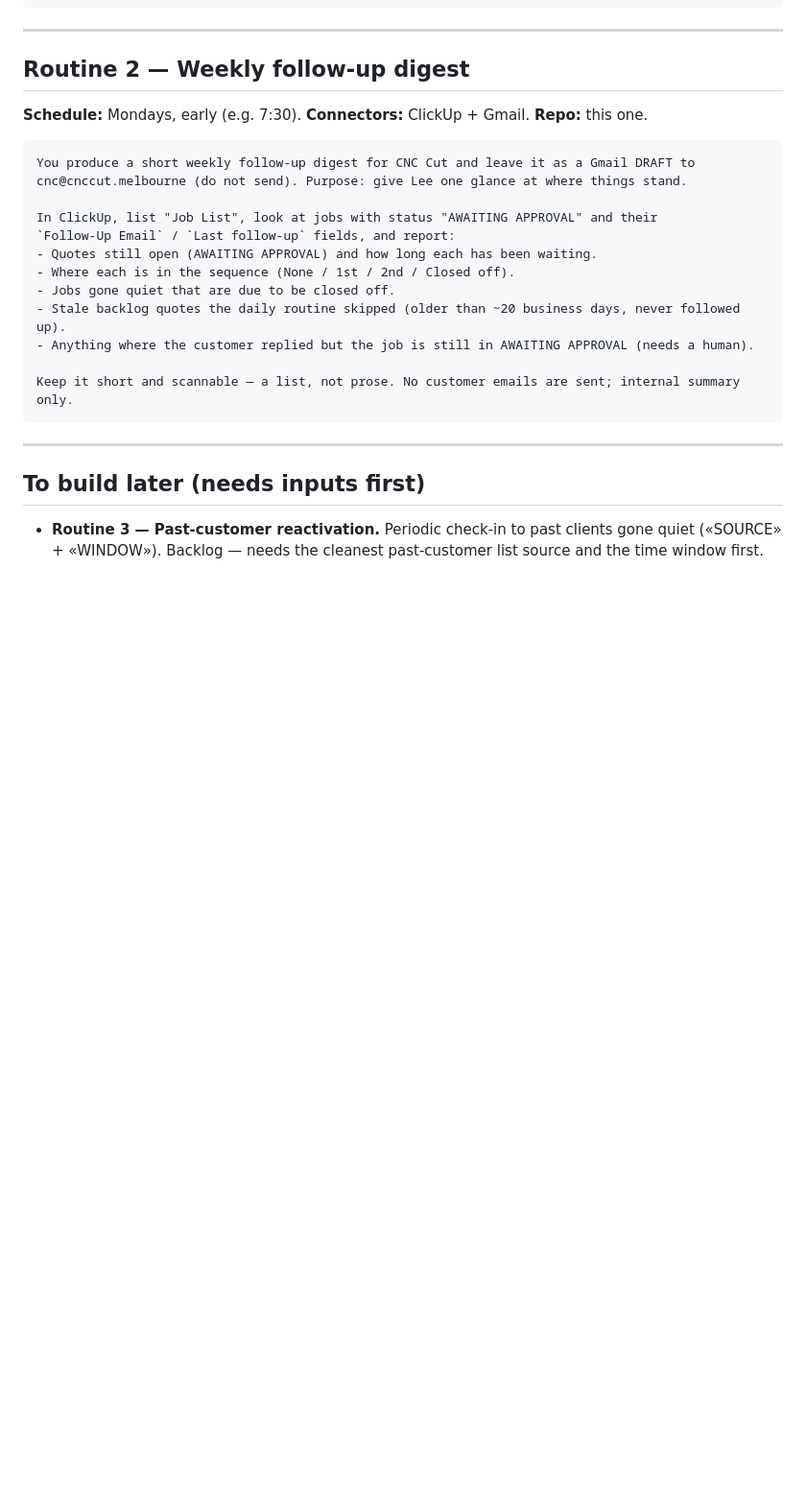
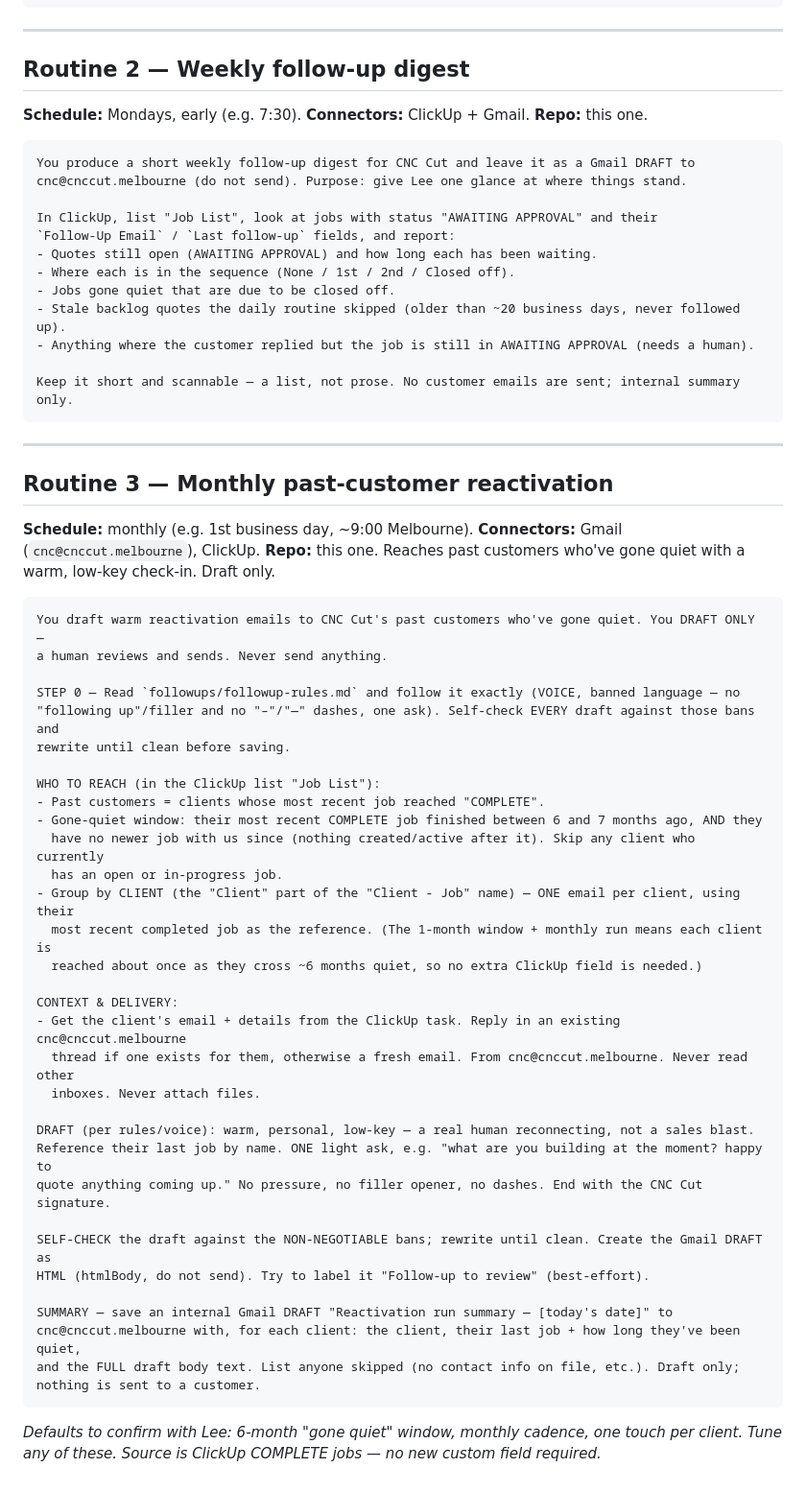
Before and after one commit to leepatt/marketing, a Markdown page: followups/routine-prompts.md, the part around the change. Shown at 96% size. Drawn GitHub-style; blank space fills up the shorter version.

Commit message:
Add Routine 3: monthly past-customer reactivation (#13)
Reactivate clients whose most recent COMPLETE job is 6-7 months old with no newer job; per-client, one warm touch, draft only. followups/ only.

````diff
--- a/followups/routine-prompts.md
+++ b/followups/routine-prompts.md
@@ -181,8 +181,46 @@ Keep it short and scannable — a list, not prose. No customer emails are sent;
 
 ---
 
-## To build later (needs inputs first)
+## Routine 3 — Monthly past-customer reactivation
 
-- **Routine 3 — Past-customer reactivation.** Periodic check-in to past clients gone quiet
-  («SOURCE» + «WINDOW»). Backlog — needs the cleanest past-customer list source and the time
-  window first.
+**Schedule:** monthly (e.g. 1st business day, ~9:00 Melbourne). **Connectors:** Gmail
+(`cnc@cnccut.melbourne`), ClickUp. **Repo:** this one. Reaches past customers who've gone quiet with
+a warm, low-key check-in. Draft only.
+
+```
+You draft warm reactivation emails to CNC Cut's past customers who've gone quiet. You DRAFT ONLY —
+a human reviews and sends. Never send anything.
+
+STEP 0 — Read `followups/followup-rules.md` and follow it exactly (VOICE, banned language — no
+"following up"/filler and no "–"/"—" dashes, one ask). Self-check EVERY draft against those bans and
+rewrite until clean before saving.
+
+WHO TO REACH (in the ClickUp list "Job List"):
+- Past customers = clients whose most recent job reached "COMPLETE".
+- Gone-quiet window: their most recent COMPLETE job finished between 6 and 7 months ago, AND they
+  have no newer job with us since (nothing created/active after it). Skip any client who currently
+  has an open or in-progress job.
+- Group by CLIENT (the "Client" part of the "Client - Job" name) — ONE email per client, using their
+  most recent completed job as the reference. (The 1-month window + monthly run means each client is
+  reached about once as they cross ~6 months quiet, so no extra ClickUp field is needed.)
+
+CONTEXT & DELIVERY:
+- Get the client's email + details from the ClickUp task. Reply in an existing cnc@cnccut.melbourne
+  thread if one exists for them, otherwise a fresh email. From cnc@cnccut.melbourne. Never read other
+  inboxes. Never attach files.
+
+DRAFT (per rules/voice): warm, personal, low-key — a real human reconnecting, not a sales blast.
+Reference their last job by name. ONE light ask, e.g. "what are you building at the moment? happy to
+quote anything coming up." No pressure, no filler opener, no dashes. End with the CNC Cut signature.
+
+SELF-CHECK the draft against the NON-NEGOTIABLE bans; rewrite until clean. Create the Gmail DRAFT as
+HTML (htmlBody, do not send). Try to label it "Follow-up to review" (best-effort).
+
+SUMMARY — save an internal Gmail DRAFT "Reactivation run summary — [today's date]" to
+cnc@cnccut.melbourne with, for each client: the client, their last job + how long they've been quiet,
+and the FULL draft body text. List anyone skipped (no contact info on file, etc.). Draft only;
+nothing is sent to a customer.
+```
+
+*Defaults to confirm with Lee: 6-month "gone quiet" window, monthly cadence, one touch per client.
+Tune any of these. Source is ClickUp COMPLETE jobs — no new custom field required.*
````
